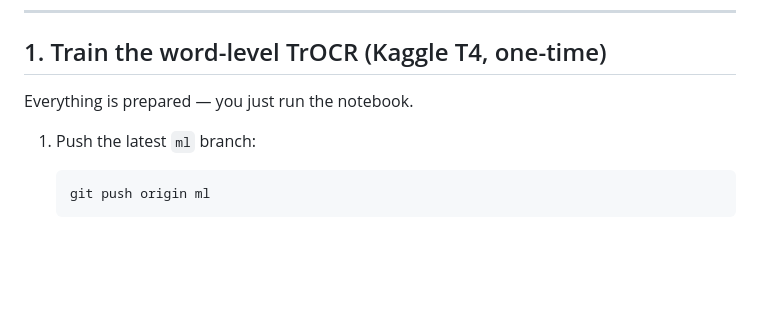
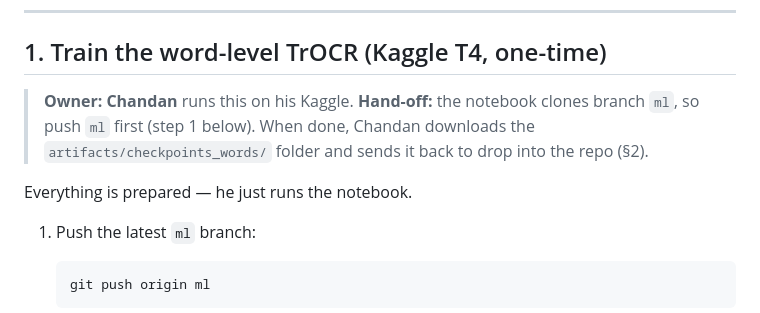
Before and after one commit to Sanskriti-poudel/Devnagari_Handwriting_Recognition, a Markdown page: docs/MID_DEFENSE_DEMO.md, the part around the change. Drawn GitHub-style; blank space fills up the shorter version.

Commit message:
docs: note Chandan owns word-level TrOCR Kaggle training + push-ml handoff
Co-Authored-By: Claude Opus 4.8 (1M context) <noreply@anthropic.com>

````diff
--- a/docs/MID_DEFENSE_DEMO.md
+++ b/docs/MID_DEFENSE_DEMO.md
@@ -27,7 +27,11 @@ it uses it; if not, it falls back to the honest character-level path and says so
 
 ## 1. Train the word-level TrOCR (Kaggle T4, one-time)
 
-Everything is prepared — you just run the notebook.
+> **Owner: Chandan** runs this on his Kaggle. **Hand-off:** the notebook clones
+> branch `ml`, so push `ml` first (step 1 below). When done, Chandan downloads the
+> `artifacts/checkpoints_words/` folder and sends it back to drop into the repo (§2).
+
+Everything is prepared — he just runs the notebook.
 
 1. Push the latest `ml` branch:
    ```bash
````
